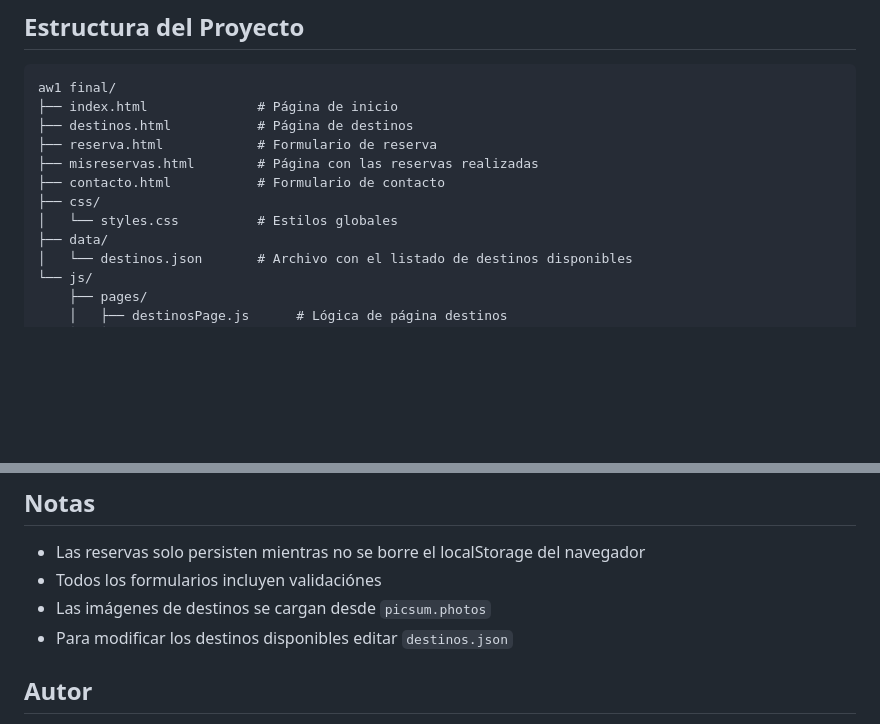
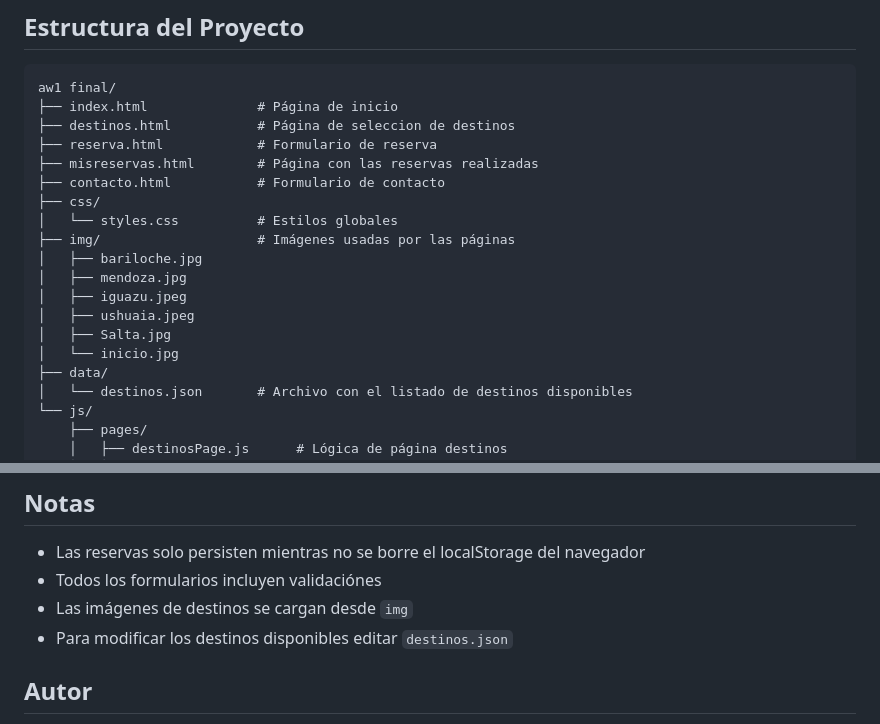
Before and after one commit to santifrey/aw1-final, a Markdown page: README.md, 2 parts joined by grey strips. Rendered like a GitHub page; blank space fills up the shorter version.

Commit message:
Se actualizo readme con cambios de estructura

````diff
--- a/README.md
+++ b/README.md
@@ -25,12 +25,19 @@ Características
 ```
 aw1 final/
 ├── index.html              # Página de inicio
-├── destinos.html           # Página de destinos
+├── destinos.html           # Página de seleccion de destinos
 ├── reserva.html            # Formulario de reserva
 ├── misreservas.html        # Página con las reservas realizadas
 ├── contacto.html           # Formulario de contacto
 ├── css/
 │   └── styles.css          # Estilos globales
+├── img/                    # Imágenes usadas por las páginas
+│   ├── bariloche.jpg
+│   ├── mendoza.jpg
+│   ├── iguazu.jpeg
+│   ├── ushuaia.jpeg
+│   ├── Salta.jpg
+│   └── inicio.jpg
 ├── data/
 │   └── destinos.json       # Archivo con el listado de destinos disponibles
 └── js/
@@ -112,7 +119,7 @@ Las reservas se guardan en `localStorage` con el nombre `"reservas"` como un arr
 
 - Las reservas solo persisten mientras no se borre el localStorage del navegador
 - Todos los formularios incluyen validaciónes
-- Las imágenes de destinos se cargan desde `picsum.photos`
+- Las imágenes de destinos se cargan desde `img`
 - Para modificar los destinos disponibles editar `destinos.json`
 
 ## Autor
````
